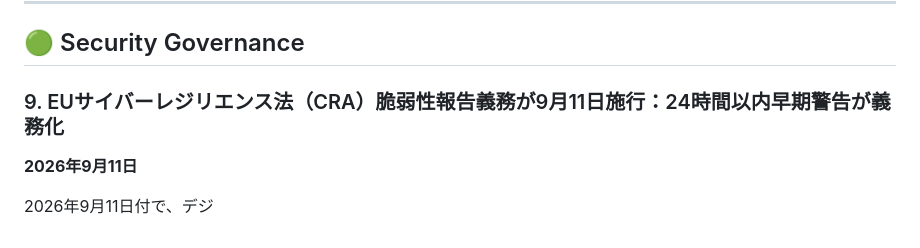
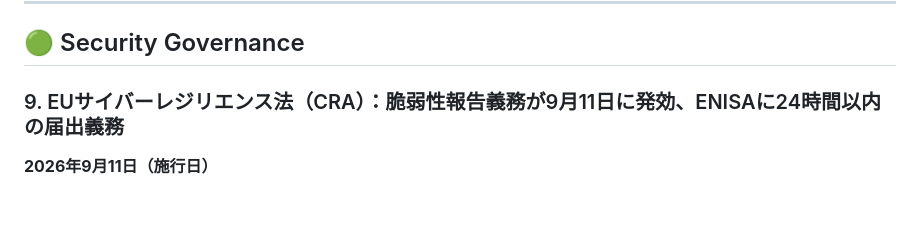
Before and after one commit to nao-ichihara/SecurityTrendNews, a Markdown page: reports/SecurityTrend_Top10_2026-09-12.md, the part around one of its changes. Rendered like a GitHub page; blank space fills up the shorter version.

Commit message:
Add report: 2026-09-12 [cloud-generated]

```diff
--- a/reports/SecurityTrend_Top10_2026-09-12.md
+++ b/reports/SecurityTrend_Top10_2026-09-12.md
@@ -141,8 +128,5 @@ BleepingComputerの報道によると、ShinyHuntersが20万件超の運転記
 
 ## 🟢 Security Governance
 
-### 9. EUサイバーレジリエンス法（CRA）脆弱性報告義務が9月11日施行：24時間以内早期警告が義務化
-**2026年9月11日**
-
-
-2026年9月11日付で、デジ
+### 9. EUサイバーレジリエンス法（CRA）：脆弱性報告義務が9月11日に発効、ENISAに24時間以内の届出義務
+**2026年9月11日（施行日）**
```
Also changed, not shown: other parts of reports/SecurityTrend_Top10_2026-09-12.md (+55 -68 lines).
